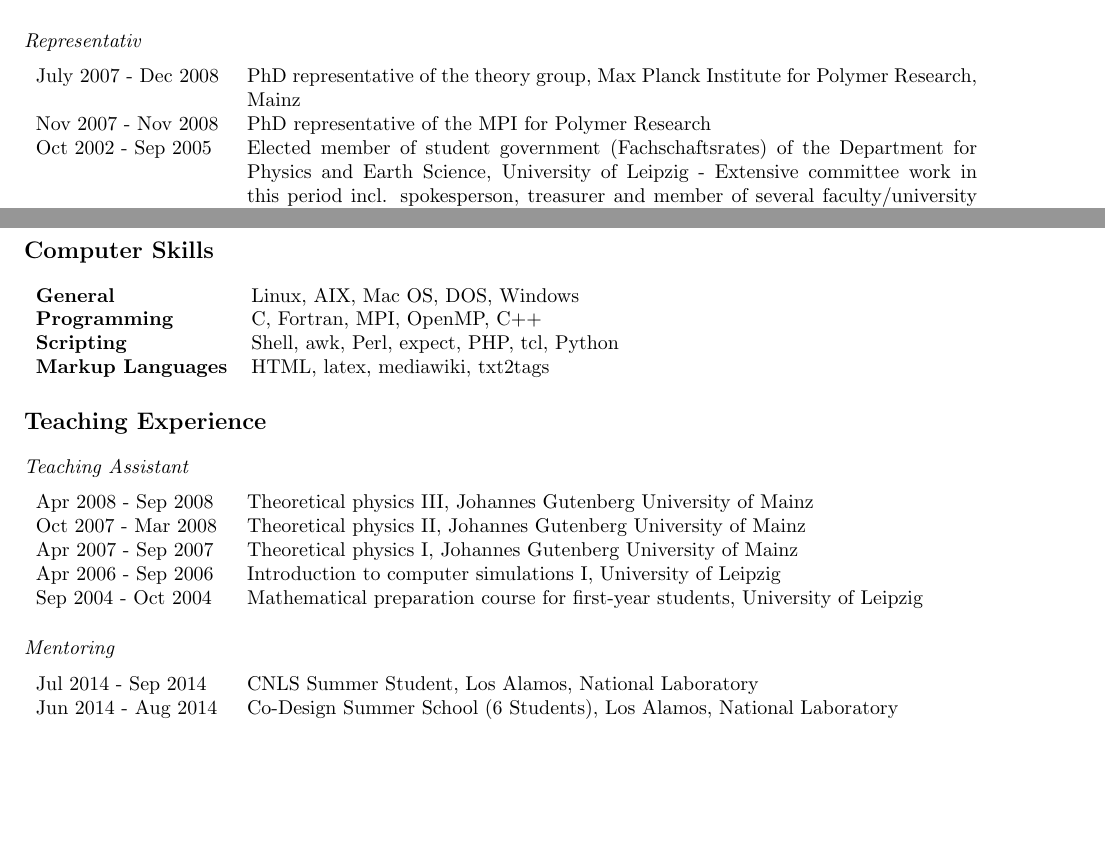
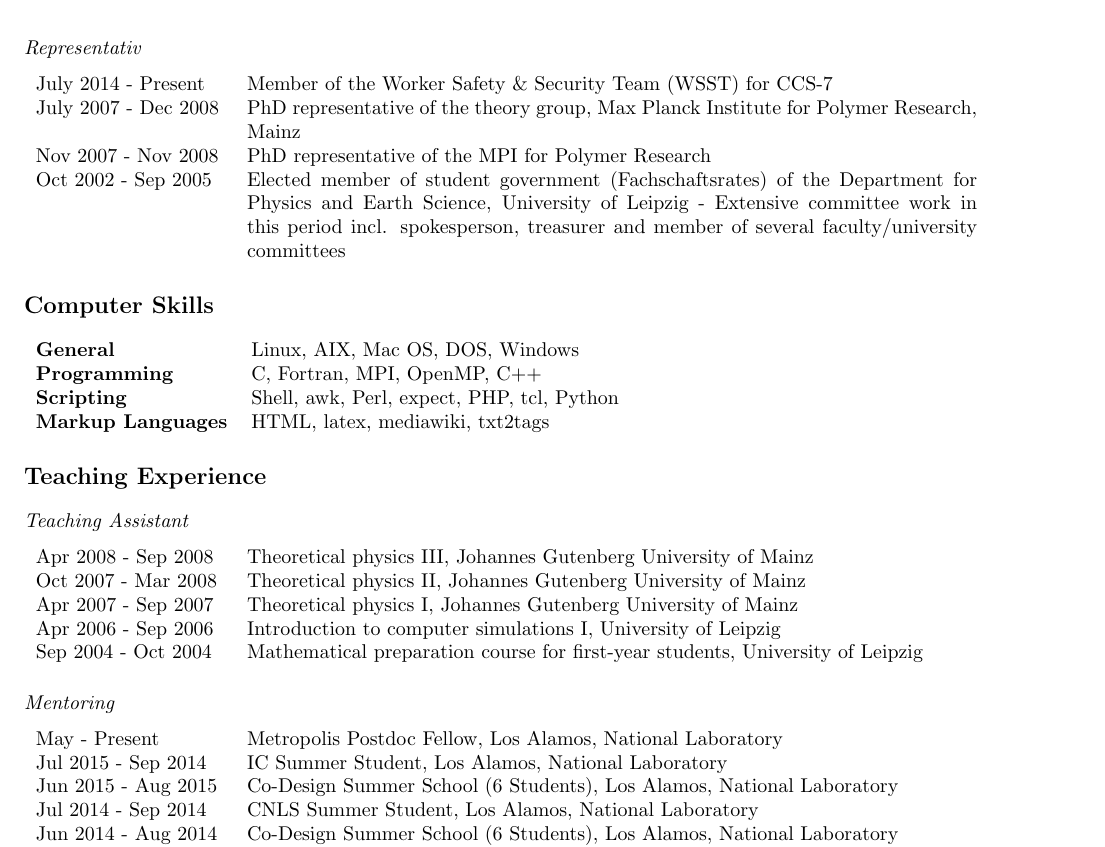
Before and after one commit to junghans/junghans.github.io, a LaTeX CV (cv/tex/cv.tex): two parts of pages 2 and 3 of 9 before the commit and part of page 3 of 9 after it, the two joined at a grey line, cut so that both start at the same text, the shorter picture padded with empty space. Compiled offline with pdfLaTeX.

Commit message:
updated CV

```diff
--- a/cv/tex/cv.tex
+++ b/cv/tex/cv.tex
@@ -159,12 +160,14 @@
 \setlength{\itemsep}{0pt}
 \setlength{\parskip}{0pt}
 \setlength{\parsep}{0pt}
-\item APS
+\item Member of the Organization Committee for the \htmladdnormallink{Salishan Conference on High Speed Computing}{http://salishan.ahsc-nm.org/}
+\item Chairman for APS annual meetings
 \end{itemize}
 
 \subsection*{Representativ}
 
 \begin{tabular}{p{0.2\textwidth}p{0.78\textwidth}}
+July 2014 - Present & Member of the Worker Safety \& Security Team (WSST) for CCS-7 \\
 July 2007 - Dec 2008 & PhD representative of the theory group, Max Planck Institute for Polymer Research, Mainz \\
 Nov 2007 - Nov 2008 & PhD representative of the MPI for Polymer Research \\
 Oct 2002 - Sep 2005 & Elected member of student government (Fachschaftsrates) of the Department for Physics and Earth Science, University of Leipzig - Extensive committee work in this period incl. spokesperson, treasurer and member of several faculty/university committees \\
@@ -195,6 +198,9 @@
 \subsection*{Mentoring}
 
 \begin{tabular}{p{0.2\textwidth}p{0.78\textwidth}}
+May       - Present & Metropolis Postdoc Fellow, Los Alamos, National Laboratory \\
+Jul 2015 - Sep 2014 & IC Summer Student, Los Alamos, National Laboratory \\
+Jun 2015 - Aug 2015 & Co-Design Summer School (6 Students), Los Alamos, National Laboratory \\
 Jul 2014 - Sep 2014 & CNLS Summer Student, Los Alamos, National Laboratory \\
 Jun 2014 - Aug 2014 & Co-Design Summer School (6 Students), Los Alamos, National Laboratory \\
 Jul 2013 - Aug 2013 & Co-Design Summer School (6 Students), Los Alamos, National Laboratory \\
```
Also changed, not shown: cv/tex/cv.tex (7 more changed lines), 1 other file.
